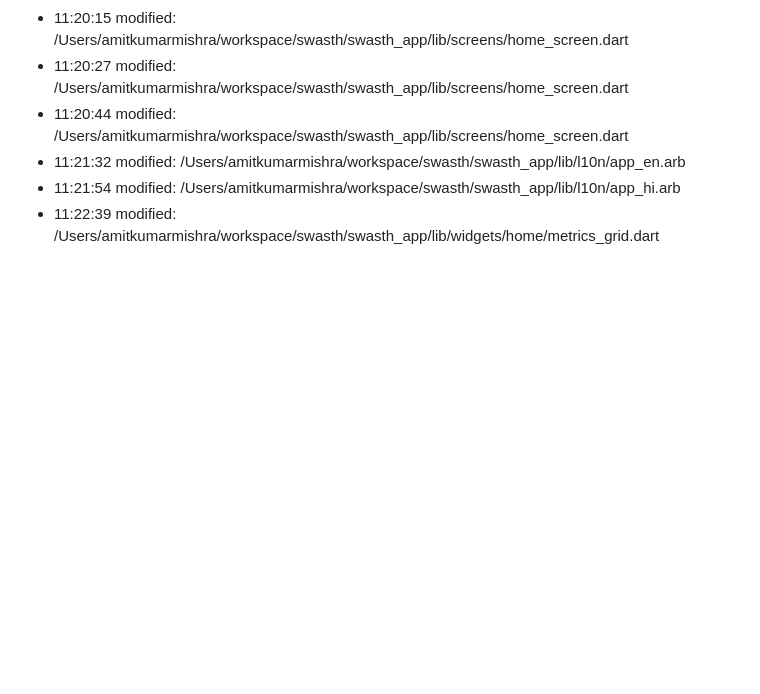
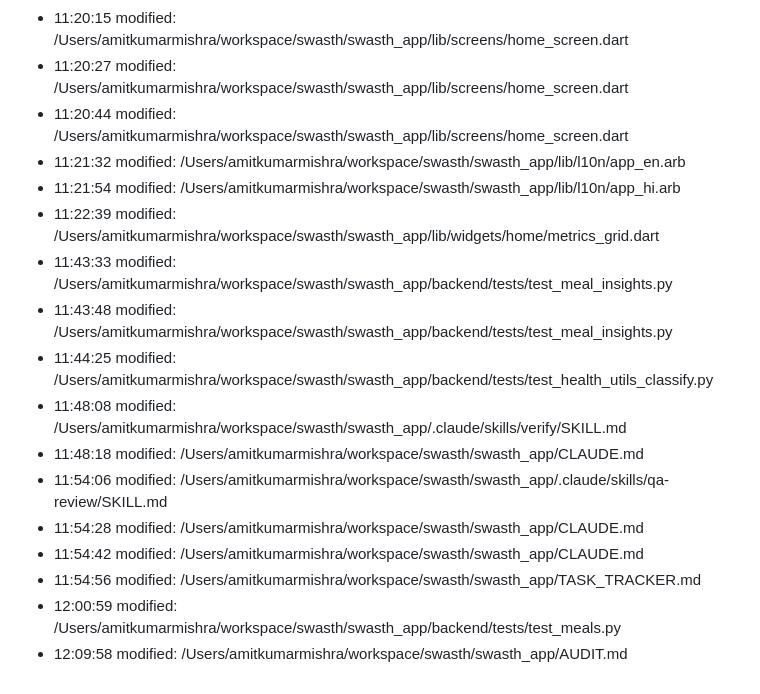
Before and after one commit to amitrepos/swasth, a Markdown page: AUDIT.md, the part around one of its changes. GitHub-like rendering; blank space fills up the shorter version.

```diff
--- a/AUDIT.md
+++ b/AUDIT.md
@@ -1956,3 +1983,14 @@ Started with CI/CD setup, ended with 357 tests at 89% coverage and app deployed
   - 11:21:32 modified: /Users/amitkumarmishra/workspace/swasth/swasth_app/lib/l10n/app_en.arb
   - 11:21:54 modified: /Users/amitkumarmishra/workspace/swasth/swasth_app/lib/l10n/app_hi.arb
   - 11:22:39 modified: /Users/amitkumarmishra/workspace/swasth/swasth_app/lib/widgets/home/metrics_grid.dart
+  - 11:43:33 modified: /Users/amitkumarmishra/workspace/swasth/swasth_app/backend/tests/test_meal_insights.py
+  - 11:43:48 modified: /Users/amitkumarmishra/workspace/swasth/swasth_app/backend/tests/test_meal_insights.py
+  - 11:44:25 modified: /Users/amitkumarmishra/workspace/swasth/swasth_app/backend/tests/test_health_utils_classify.py
+  - 11:48:08 modified: /Users/amitkumarmishra/workspace/swasth/swasth_app/.claude/skills/verify/SKILL.md
+  - 11:48:18 modified: /Users/amitkumarmishra/workspace/swasth/swasth_app/CLAUDE.md
+  - 11:54:06 modified: /Users/amitkumarmishra/workspace/swasth/swasth_app/.claude/skills/qa-review/SKILL.md
+  - 11:54:28 modified: /Users/amitkumarmishra/workspace/swasth/swasth_app/CLAUDE.md
+  - 11:54:42 modified: /Users/amitkumarmishra/workspace/swasth/swasth_app/CLAUDE.md
+  - 11:54:56 modified: /Users/amitkumarmishra/workspace/swasth/swasth_app/TASK_TRACKER.md
+  - 12:00:59 modified: /Users/amitkumarmishra/workspace/swasth/swasth_app/backend/tests/test_meals.py
+  - 12:09:58 modified: /Users/amitkumarmishra/workspace/swasth/swasth_app/AUDIT.md
```
Also changed, not shown: other parts of AUDIT.md (+27 -0 lines).
